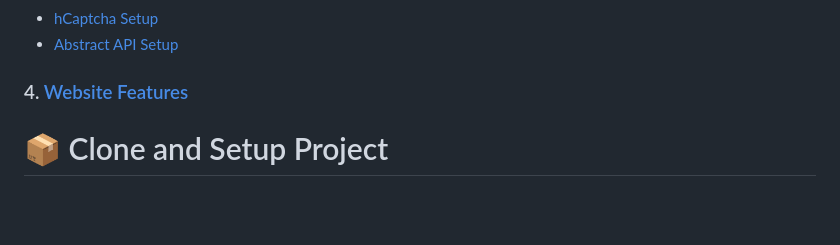
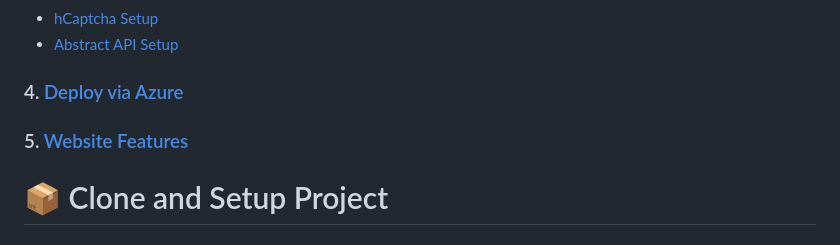
Before and after one commit to aemrcd/aemrcd-Portfolio, a Markdown page: README.md, the part around the change. Rendered like a GitHub page; blank space fills up the shorter version.

```diff
--- a/README.md
+++ b/README.md
@@ -10,7 +10,8 @@
 ### 3. [API Locations](README.md#-api-locations)
    - [hCaptcha Setup](README.md#hcaptcha-endpoint-this-project-uses-the-hcaptcha-service-to-prevent-bots-you-can-find-more-about-it-here-httpswwwhcaptchacom)
    - [Abstract API Setup](README.md#abstract-api-for-email-validation-the-project-uses-the-abstract-api-you-can-sign-up-for-an-api-key-here-httpswwwabstractapicomemail-validation)
-### 4. [Website Features](README.md#%EF%B8%8F-website-features)
+### 4. [Deploy via Azure](README.azure.md)
+### 5. [Website Features](README.md#%EF%B8%8F-website-features)
 
 #  📦 Clone and Setup Project </h2>
 
```
